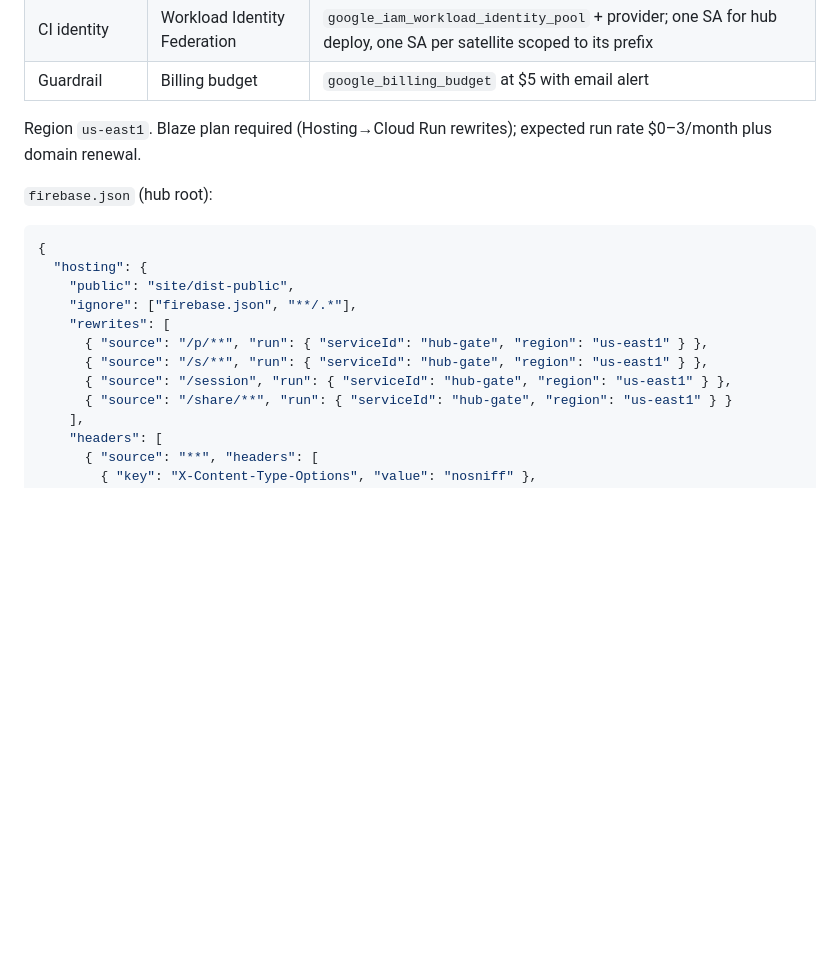
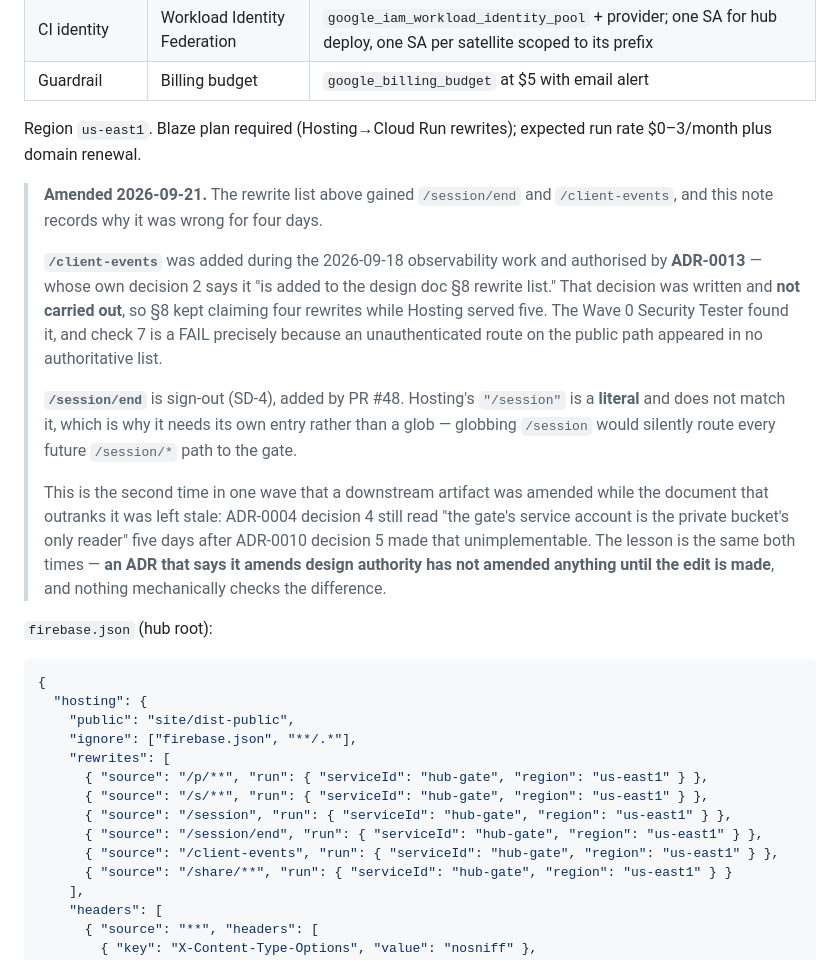
Before and after one commit to djjay0131/website, a Markdown page: llm/specs/2026-09-10-research-hub-design.md, the part around the change. Drawn GitHub-style; blank space fills up the shorter version.

Commit message:
hub-007: carry out ADR-0013 decision 2, and invert the merge order it exposed
ADR-0013 decision 2 says /client-events "is added to the design doc §8 rewrite
list". I wrote that decision four days ago and never made the edit, so §8 kept
claiming four rewrites while Hosting served five. The security re-run found it,
and check 7 is a FAIL precisely because an unauthenticated route on the public
path appeared in no authoritative list.

§8 now lists /session/end and /client-events, with a note recording why it was
stale. /session/end needs its own literal entry because Hosting's "/session"
does not match it, and globbing would silently route every future /session/*
path to the gate.

This is the SECOND time in one wave that a downstream artifact was amended while
the document outranking it was left stale -- ADR-0004 decision 4 still read "the
gate's service account is the private bucket's only reader" five days after
ADR-0010 decision 5 made that unimplementable. Same lesson twice: an ADR that
says it amends design authority has not amended anything until the edit is made,
and nothing mechanically checks the difference.

THE MERGE ORDER IS INVERTED, and the reason is a real consequence rather than a
preference. I had #45 last so the record could describe what happened. But
ADR-0013 lives only on admin/wave-0-preconditions, so #47, #48 and #53 each
carry a /client-events rewrite with no authorising decision on their own branch.
Check 7 stays FAIL for any order that lands code before the record. #45 now
merges with or before the code.

Two further constraints the re-run confirmed live and which I have written into
the order: GATE_ALLOWED_ORIGINS is rendered by #53 but read by #47, so #47
without #53 takes sign-out down; and merging #53 turns main red until
GCP_AUDITOR_SA exists and the roles/editor grant is remediated -- both guards
working rather than breaking, but they need sequencing with the apply rather
than discovery after it.

D-3 is LIFTED. Google sign-in is configured: defaultSupportedIdpConfigs returns
google.com enabled=true, where it returned {} on 2026-09-19. A second route now
exists, so the narrowing's verification no longer depends on email delivery
alone. Recorded with its qualifier: configured is not verified, and A1 still
needs a real member session that no agent can produce.

Tracks #44.

Co-Authored-By: Claude Opus 5 <noreply@anthropic.com>
Claude-Session: https://claude.ai/code/session_01E6Mh3AHBfe8X12Lz3BZSoZ

````diff
--- a/llm/specs/2026-09-10-research-hub-design.md
+++ b/llm/specs/2026-09-10-research-hub-design.md
@@ -238,6 +238,26 @@ One GCP project under Jason's personal account. Terraform in `infra/`.
 Region `us-east1`. Blaze plan required (Hosting→Cloud Run rewrites);
 expected run rate $0–3/month plus domain renewal.
 
+> **Amended 2026-09-21.** The rewrite list above gained `/session/end` and
+> `/client-events`, and this note records why it was wrong for four days.
+>
+> **`/client-events`** was added during the 2026-09-18 observability work and authorised by
+> **ADR-0013** — whose own decision 2 says it "is added to the design doc §8 rewrite list."
+> That decision was written and **not carried out**, so §8 kept claiming four rewrites while
+> Hosting served five. The Wave 0 Security Tester found it, and check 7 is a FAIL precisely
+> because an unauthenticated route on the public path appeared in no authoritative list.
+>
+> **`/session/end`** is sign-out (SD-4), added by PR #48. Hosting's `"/session"` is a
+> **literal** and does not match it, which is why it needs its own entry rather than a glob —
+> globbing `/session` would silently route every future `/session/*` path to the gate.
+>
+> This is the second time in one wave that a downstream artifact was amended while the
+> document that outranks it was left stale: ADR-0004 decision 4 still read "the gate's service
+> account is the private bucket's only reader" five days after ADR-0010 decision 5 made that
+> unimplementable. The lesson is the same both times — **an ADR that says it amends design
+> authority has not amended anything until the edit is made**, and nothing mechanically checks
+> the difference.
+
 `firebase.json` (hub root):
 
 ```json
@@ -249,6 +269,8 @@ expected run rate $0–3/month plus domain renewal.
       { "source": "/p/**", "run": { "serviceId": "hub-gate", "region": "us-east1" } },
       { "source": "/s/**", "run": { "serviceId": "hub-gate", "region": "us-east1" } },
       { "source": "/session", "run": { "serviceId": "hub-gate", "region": "us-east1" } },
+      { "source": "/session/end", "run": { "serviceId": "hub-gate", "region": "us-east1" } },
+      { "source": "/client-events", "run": { "serviceId": "hub-gate", "region": "us-east1" } },
       { "source": "/share/**", "run": { "serviceId": "hub-gate", "region": "us-east1" } }
     ],
     "headers": [
````
Also changed, not shown: 1 other file.
